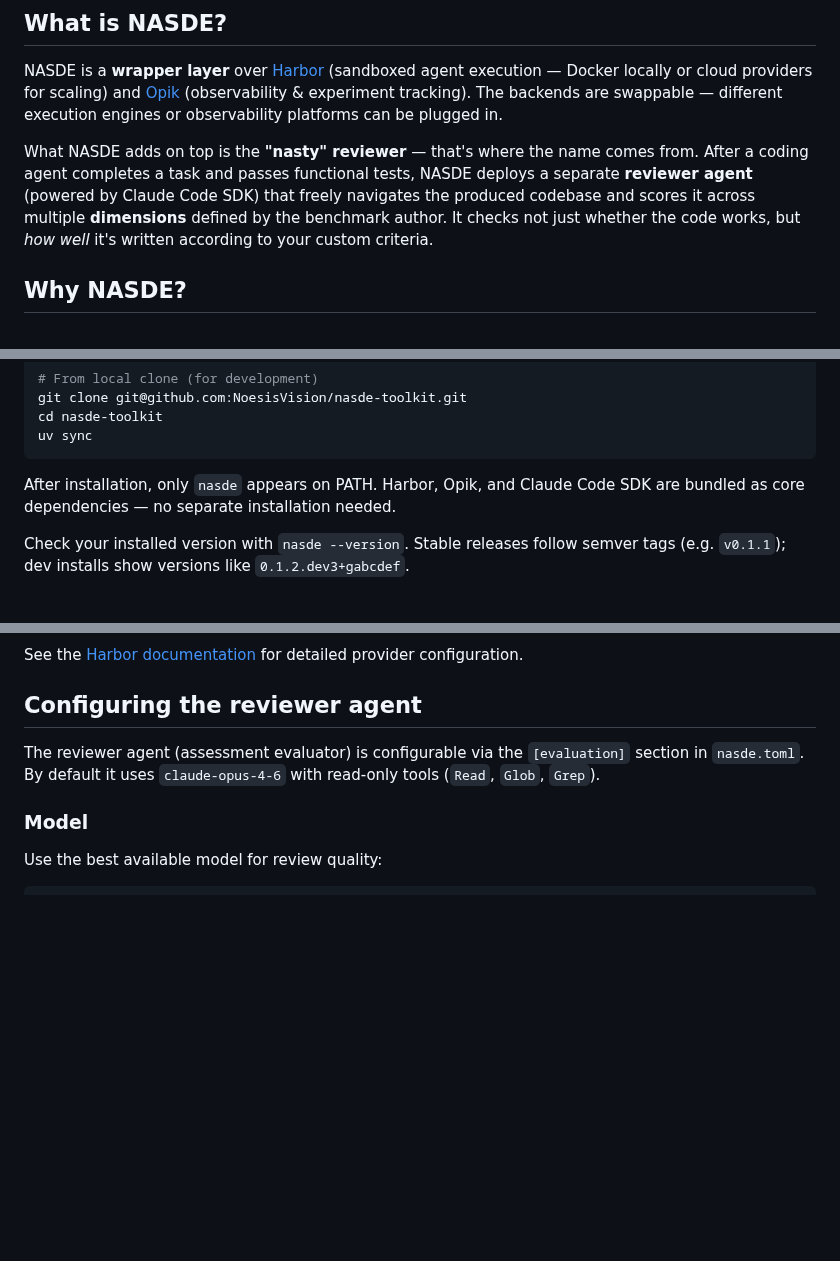
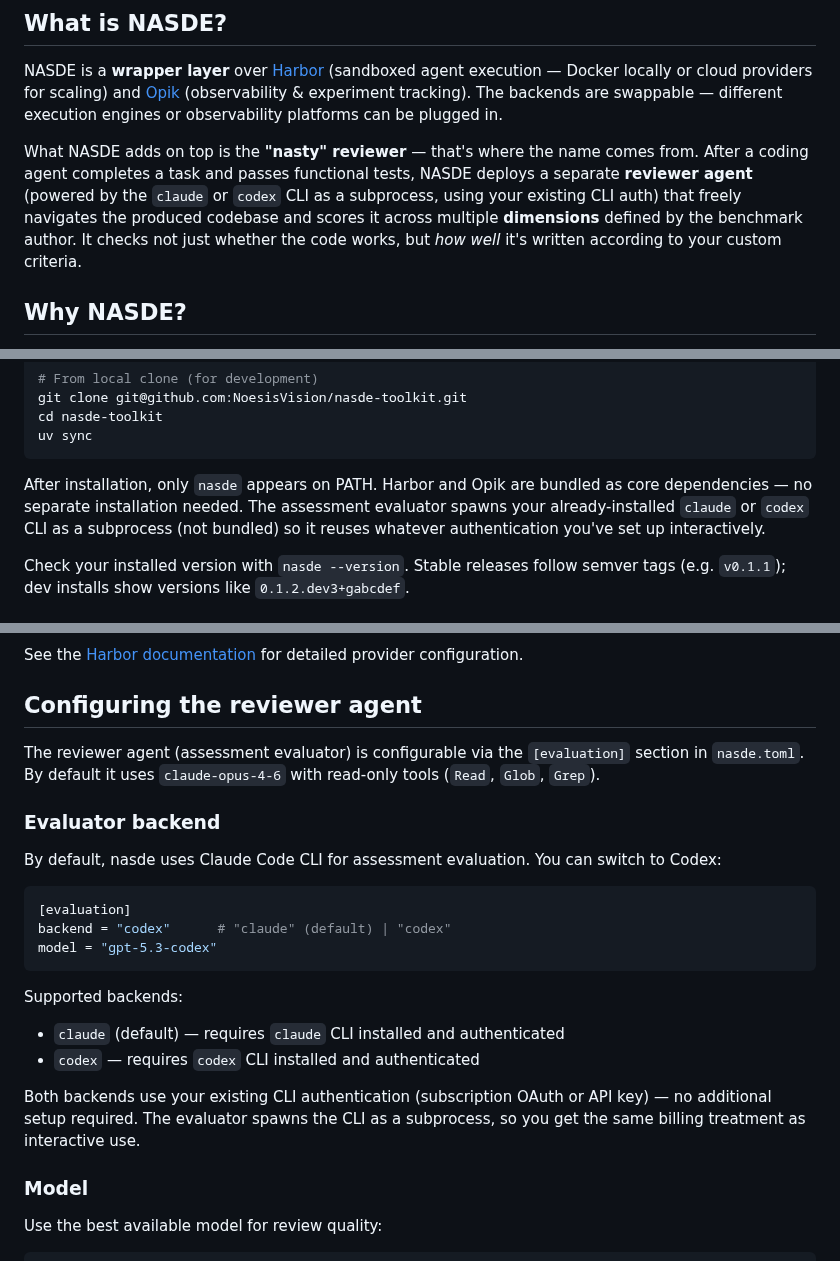
Before and after one commit to NoesisVision/nasde-toolkit, a Markdown page: README.md, 3 parts joined by grey strips. Rendered like a GitHub page; blank space fills up the shorter version.

Commit message:
docs: update documentation for subprocess-based evaluator backends

````diff
--- a/README.md
+++ b/README.md
@@ -18,7 +18,7 @@
 
 NASDE is a **wrapper layer** over [Harbor](https://github.com/cased/harbor) (sandboxed agent execution — Docker locally or cloud providers for scaling) and [Opik](https://github.com/comet-ml/opik) (observability & experiment tracking). The backends are swappable — different execution engines or observability platforms can be plugged in.
 
-What NASDE adds on top is the **"nasty" reviewer** — that's where the name comes from. After a coding agent completes a task and passes functional tests, NASDE deploys a separate **reviewer agent** (powered by Claude Code SDK) that freely navigates the produced codebase and scores it across multiple **dimensions** defined by the benchmark author. It checks not just whether the code works, but *how well* it's written according to your custom criteria.
+What NASDE adds on top is the **"nasty" reviewer** — that's where the name comes from. After a coding agent completes a task and passes functional tests, NASDE deploys a separate **reviewer agent** (powered by the `claude` or `codex` CLI as a subprocess, using your existing CLI auth) that freely navigates the produced codebase and scores it across multiple **dimensions** defined by the benchmark author. It checks not just whether the code works, but *how well* it's written according to your custom criteria.
 
 ## Why NASDE?
 
@@ -131,7 +131,7 @@ cd nasde-toolkit
 uv sync
 ```
 
-After installation, only `nasde` appears on PATH. Harbor, Opik, and Claude Code SDK are bundled as core dependencies — no separate installation needed.
+After installation, only `nasde` appears on PATH. Harbor and Opik are bundled as core dependencies — no separate installation needed. The assessment evaluator spawns your already-installed `claude` or `codex` CLI as a subprocess (not bundled) so it reuses whatever authentication you've set up interactively.
 
 Check your installed version with `nasde --version`. Stable releases follow semver tags (e.g. `v0.1.1`); dev installs show versions like `0.1.2.dev3+gabcdef`.
 
@@ -214,6 +214,22 @@ See the [Harbor documentation](https://harborframework.com/docs/cloud) for detai
 
 The reviewer agent (assessment evaluator) is configurable via the `[evaluation]` section in `nasde.toml`. By default it uses `claude-opus-4-6` with read-only tools (`Read`, `Glob`, `Grep`).
 
+### Evaluator backend
+
+By default, nasde uses Claude Code CLI for assessment evaluation. You can switch to Codex:
+
+```toml
+[evaluation]
+backend = "codex"      # "claude" (default) | "codex"
+model = "gpt-5.3-codex"
+```
+
+Supported backends:
+- `claude` (default) — requires `claude` CLI installed and authenticated
+- `codex` — requires `codex` CLI installed and authenticated
+
+Both backends use your existing CLI authentication (subscription OAuth or API key) — no additional setup required. The evaluator spawns the CLI as a subprocess, so you get the same billing treatment as interactive use.
+
 ### Model
 
 Use the best available model for review quality:
````
Also changed, not shown: other parts of README.md (+4 -2 lines), ARCHITECTURE.md (+18 -8 lines), CLAUDE.md (+10 -5 lines).
